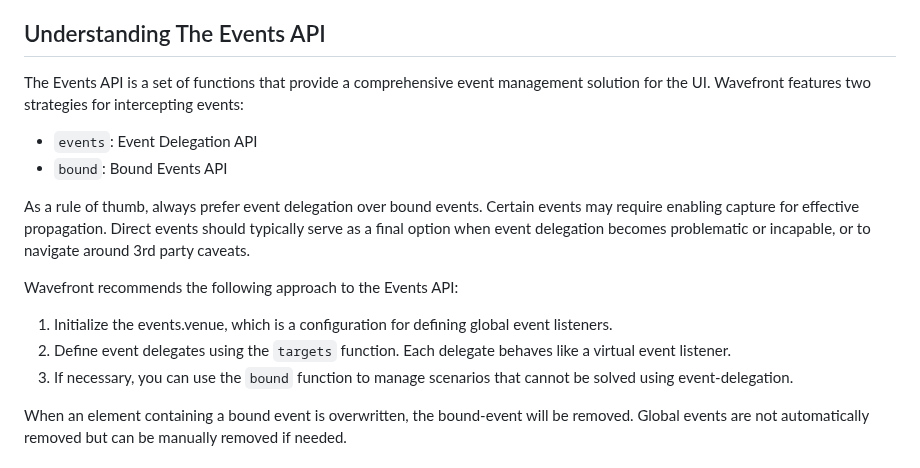
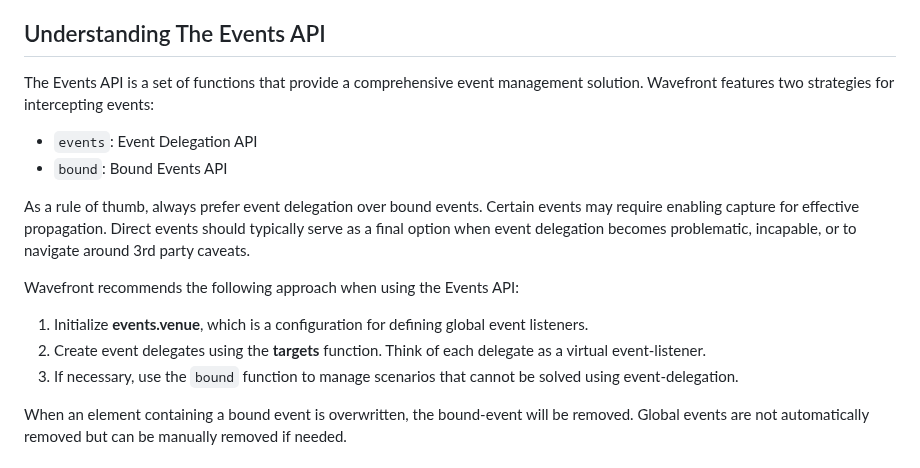
Before and after one commit to julienetie/wavefront, a Markdown page: docs/events.md, the part around the change. Drawn GitHub-style.

```diff
--- a/docs/events.md
+++ b/docs/events.md
@@ -7,17 +7,17 @@ The Events API manages event listeners.
 
 ## Understanding The Events API
 
-The Events API is a set of functions that provide a comprehensive event management solution for the UI.
+The Events API is a set of functions that provide a comprehensive event management solution.
 Wavefront features two strategies for intercepting events:
 - `events`: Event Delegation API
 - `bound`: Bound Events API
 
-As a rule of thumb, always prefer event delegation over bound events. Certain events may require enabling capture for effective propagation. Direct events should typically serve as a final option when event delegation becomes problematic or incapable, or to navigate around 3rd party caveats.
+As a rule of thumb, always prefer event delegation over bound events. Certain events may require enabling capture for effective propagation. Direct events should typically serve as a final option when event delegation becomes problematic, incapable, or to navigate around 3rd party caveats.
 
-Wavefront recommends the following approach to the Events API:
-1. Initialize the events.venue, which is a configuration for defining global event listeners.
-2. Define event delegates using the `targets` function. Each delegate behaves like a virtual event listener.
-3. If necessary, you can use the `bound` function to manage scenarios that cannot be solved using event-delegation.
+Wavefront recommends the following approach when using the Events API:
+1. Initialize **events.venue**, which is a configuration for defining global event listeners.
+2. Create event delegates using the **targets** function. Think of each delegate as a virtual event-listener.
+3. If necessary, use the `bound` function to manage scenarios that cannot be solved using event-delegation.
 
 When an element containing a bound event is overwritten, the bound-event will be removed.
 Global events are not automatically removed but can be manually removed if needed.
```
